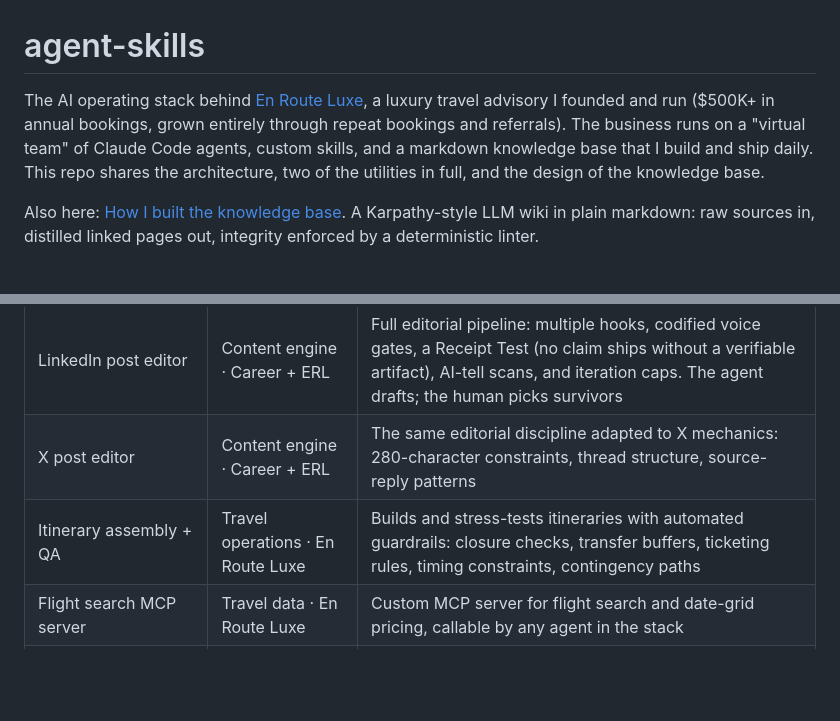
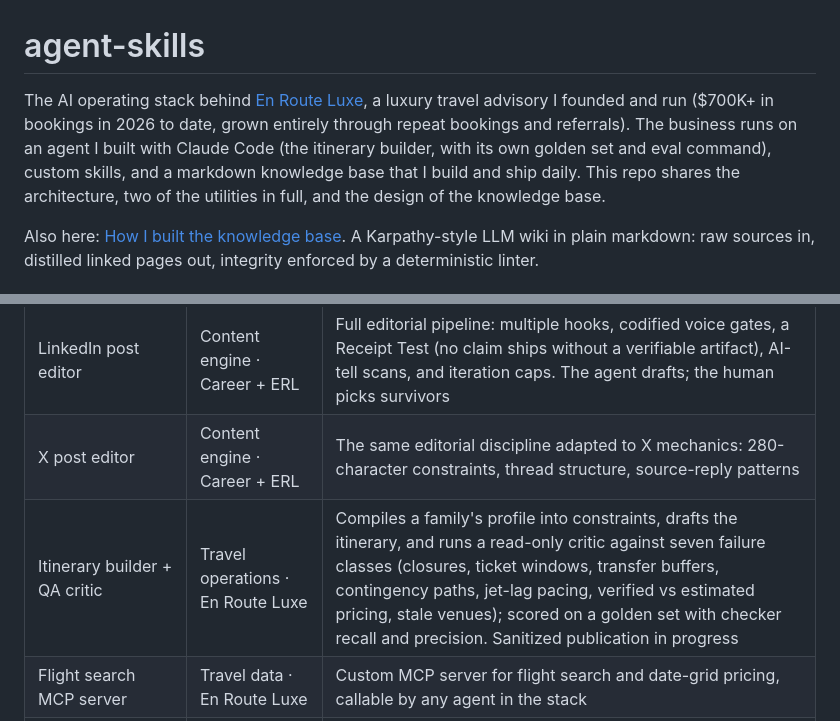
Before and after one commit to mihirparmar-ai/agent-skills, a Markdown page: README.md, 2 parts joined by grey strips. Drawn GitHub-style; blank space fills up the shorter version.

Commit message:
README: ERL figure to $700K+ in bookings 2026 YTD; describe the itinerary builder and QA critic
Co-Authored-By: Claude Fable 5.1 <noreply@anthropic.com>

```diff
--- a/README.md
+++ b/README.md
@@ -1,6 +1,6 @@
 # agent-skills
 
-The AI operating stack behind [En Route Luxe](https://www.enrouteluxe.com), a luxury travel advisory I founded and run ($500K+ in annual bookings, grown entirely through repeat bookings and referrals). The business runs on a "virtual team" of Claude Code agents, custom skills, and a markdown knowledge base that I build and ship daily. This repo shares the architecture, two of the utilities in full, and the design of the knowledge base.
+The AI operating stack behind [En Route Luxe](https://www.enrouteluxe.com), a luxury travel advisory I founded and run ($700K+ in bookings in 2026 to date, grown entirely through repeat bookings and referrals). The business runs on an agent I built with Claude Code (the itinerary builder, with its own golden set and eval command), custom skills, and a markdown knowledge base that I build and ship daily. This repo shares the architecture, two of the utilities in full, and the design of the knowledge base.
 
 Also here: [How I built the knowledge base](knowledge-base.md). A Karpathy-style LLM wiki in plain markdown: raw sources in, distilled linked pages out, integrity enforced by a deterministic linter.
 
@@ -23,7 +23,7 @@ Agents draft. The human reviews. Every skill in the stack follows the same patte
 | Meeting sync | Operations · Personal OS | Pulls call transcripts, extracts action items, decisions, and people facts, and routes each to its home in the knowledge base |
 | LinkedIn post editor | Content engine · Career + ERL | Full editorial pipeline: multiple hooks, codified voice gates, a Receipt Test (no claim ships without a verifiable artifact), AI-tell scans, and iteration caps. The agent drafts; the human picks survivors |
 | X post editor | Content engine · Career + ERL | The same editorial discipline adapted to X mechanics: 280-character constraints, thread structure, source-reply patterns |
-| Itinerary assembly + QA | Travel operations · En Route Luxe | Builds and stress-tests itineraries with automated guardrails: closure checks, transfer buffers, ticketing rules, timing constraints, contingency paths |
+| Itinerary builder + QA critic | Travel operations · En Route Luxe | Compiles a family's profile into constraints, drafts the itinerary, and runs a read-only critic against seven failure classes (closures, ticket windows, transfer buffers, contingency paths, jet-lag pacing, verified vs estimated pricing, stale venues); scored on a golden set with checker recall and precision. Sanitized publication in progress |
 | Flight search MCP server | Travel data · En Route Luxe | Custom MCP server for flight search and date-grid pricing, callable by any agent in the stack |
 | Destination intelligence | Travel data · En Route Luxe | Structured dataset of 190+ destinations (seasonality, fit signals, logistics) powering client research and the featured journeys on enrouteluxe.com |
 | Deal finder + market screener | Analytics · Personal investing | Scours listing sites, scores candidates against a defined buybox, and outputs a ranked shortlist with reasons |
```
